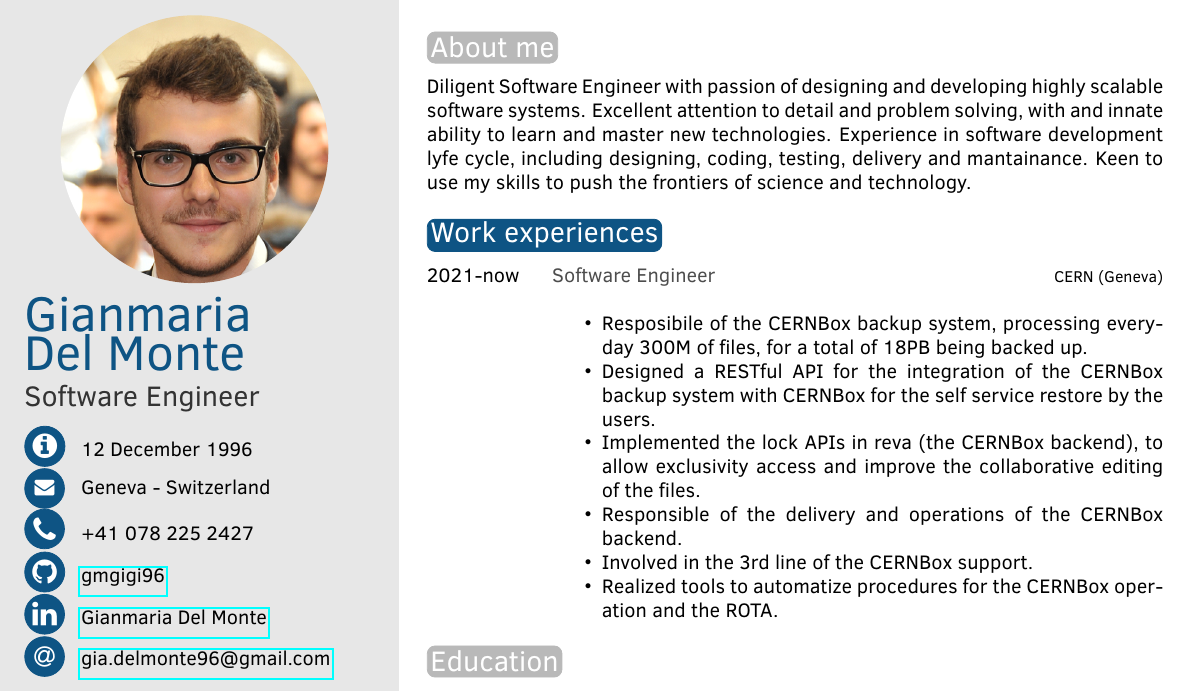
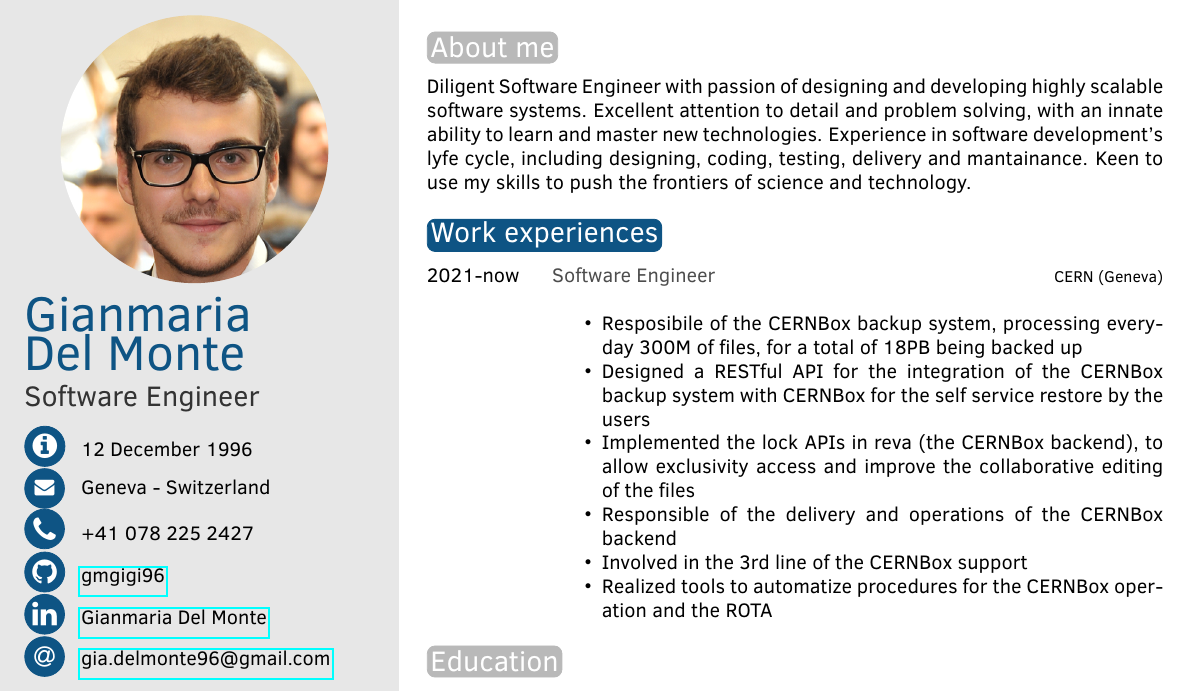
Before and after one commit to gmgigi96/CV, a LaTeX CV (cv.tex): part of the page, cut so that both start at the same text. Compiled offline with pdfLaTeX.

Commit message:
fix typos

```diff
--- a/cv.tex
+++ b/cv.tex
@@ -41,9 +41,9 @@ Distributed programming, Design patterns, Design architectures}
 \section{About me}
 
 \onlytext{Diligent Software Engineer with passion of designing and developing
-highly scalable software systems. Excellent attention to detail and problem solving, with and innate
+highly scalable software systems. Excellent attention to detail and problem solving, with an innate
 ability to learn and master new technologies.
-Experience in software development lyfe cycle, including designing, coding, testing, delivery
+Experience in software development's lyfe cycle, including designing, coding, testing, delivery
 and mantainance. Keen to use my skills to push the frontiers of science and technology. }
 
 
@@ -52,12 +52,12 @@ and mantainance. Keen to use my skills to push the frontiers of science and tech
 \begin{twenty}
 	\twentyitem{2021-now}{Software Engineer}{CERN (Geneva)}{
 	\begin{itemize}
-	\item Resposibile of the CERNBox backup system, processing everyday 300M of files, for a total of 18PB being backed up.
-	\item Designed a RESTful API for the integration of the CERNBox backup system with CERNBox for the self service restore by the users.
-	\item Implemented the lock APIs in reva (the CERNBox backend), to allow exclusivity access and improve the collaborative editing of the files.
-	\item Responsible of the delivery and operations of the CERNBox backend.
-	\item Involved in the 3rd line of the CERNBox support.
-    \item Realized tools to automatize procedures for the CERNBox operation and the ROTA.
+	\item Resposibile of the CERNBox backup system, processing everyday 300M of files, for a total of 18PB being backed up
+	\item Designed a RESTful API for the integration of the CERNBox backup system with CERNBox for the self service restore by the users
+	\item Implemented the lock APIs in reva (the CERNBox backend), to allow exclusivity access and improve the collaborative editing of the files
+	\item Responsible of the delivery and operations of the CERNBox backend
+	\item Involved in the 3rd line of the CERNBox support
+    \item Realized tools to automatize procedures for the CERNBox operation and the ROTA
 	\end{itemize}
 	}
 \end{twenty}
```
